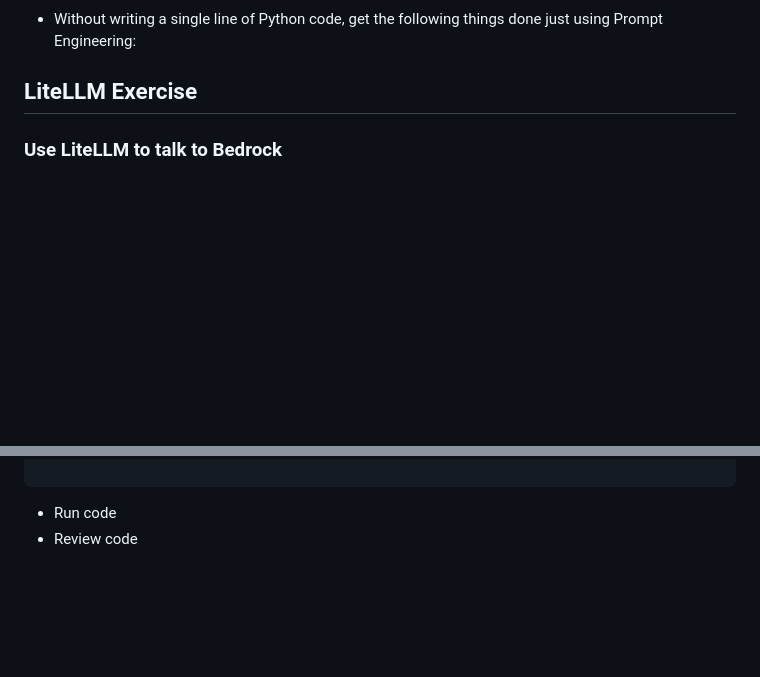
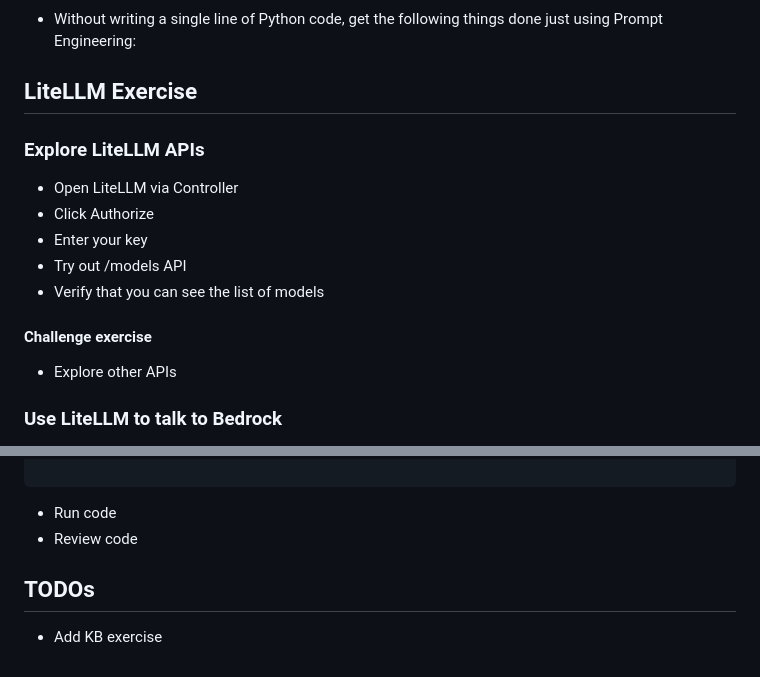
Before and after one commit to kashodiya/my-open-webui, a Markdown page: OPEN-WEBUI-GUIDE.md, 2 parts joined by grey strips. Rendered like a GitHub page; blank space fills up the shorter version.

Commit message:
more docs

````diff
--- a/OPEN-WEBUI-GUIDE.md
+++ b/OPEN-WEBUI-GUIDE.md
@@ -113,6 +113,17 @@ https://docs.yugabyte.com/images/sample-data/chinook/chinook-er-diagram.png
 
 
 ## LiteLLM Exercise
+
+### Explore LiteLLM APIs
+- Open LiteLLM via Controller
+- Click Authorize
+- Enter your key
+- Try out /models API
+- Verify that you can see the list of models
+#### Challenge exercise
+- Explore other APIs
+
+
 ### Use LiteLLM to talk to Bedrock
 - Open Jupyter Lab
 - Navigate to /home/ec2-user
@@ -163,3 +174,9 @@ print(response)
 ```
 - Run code
 - Review code
+
+
+
+
+## TODOs
+- Add KB exercise
````
